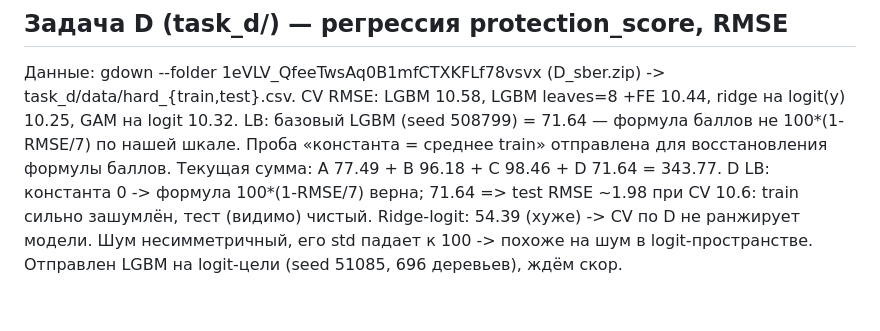
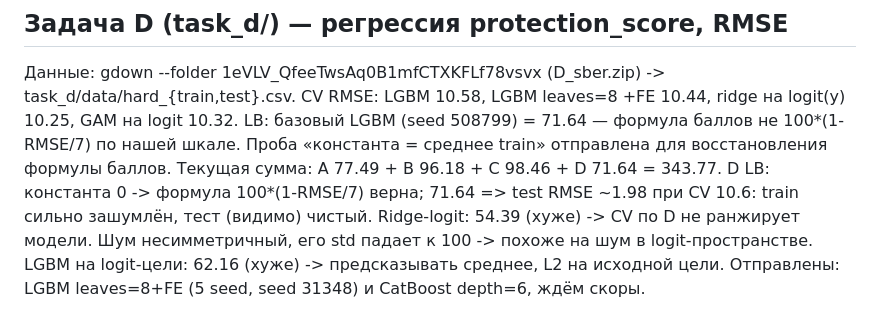
Before and after one commit to GAGAMIX228/my-project, a Markdown page: NOTES.md, the part around the change. Drawn GitHub-style.

Commit message:
Task D notes: logit-target result, new candidates
Co-Authored-By: Claude Opus 5.5 <noreply@anthropic.com>
Claude-Session: https://claude.ai/code/session_01FXwVeiq45QoespFFxXWAgP

```diff
--- a/NOTES.md
+++ b/NOTES.md
@@ -66,4 +66,5 @@ LB: базовый LGBM (seed 508799) = 71.64 — формула баллов н
 D LB: константа 0 -> формула 100*(1-RMSE/7) верна; 71.64 => test RMSE ~1.98 при CV 10.6:
 train сильно зашумлён, тест (видимо) чистый. Ridge-logit: 54.39 (хуже) -> CV по D не ранжирует модели.
 Шум несимметричный, его std падает к 100 -> похоже на шум в logit-пространстве.
-Отправлен LGBM на logit-цели (seed 51085, 696 деревьев), ждём скор.
+LGBM на logit-цели: 62.16 (хуже) -> предсказывать среднее, L2 на исходной цели.
+Отправлены: LGBM leaves=8+FE (5 seed, seed 31348) и CatBoost depth=6, ждём скоры.
```
